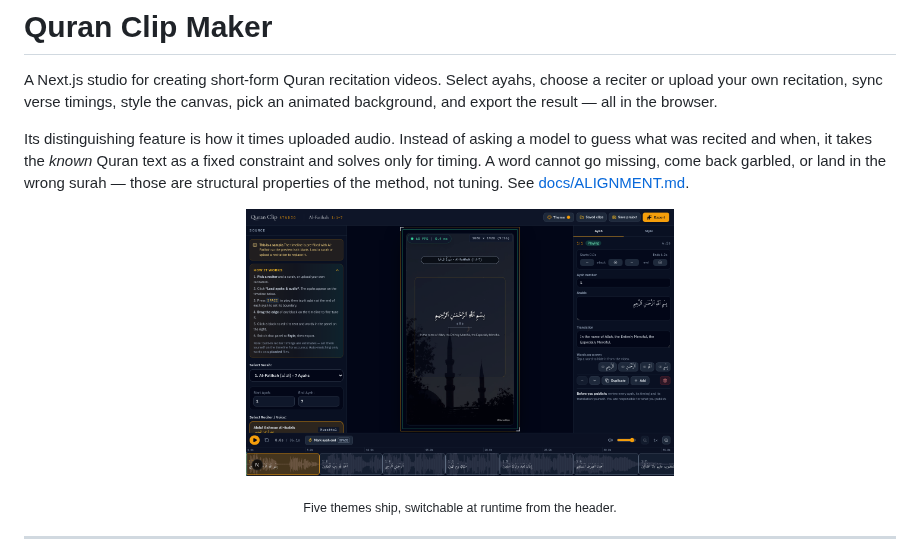
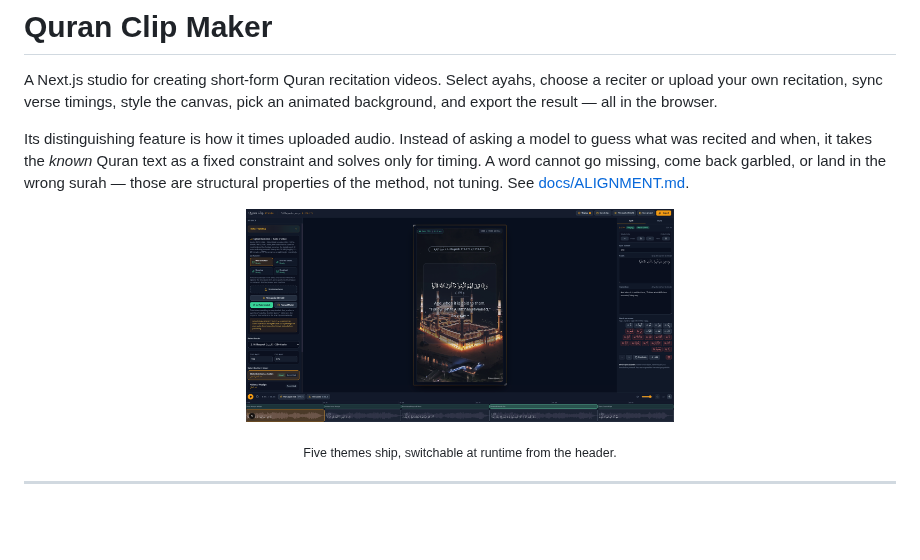
Before and after one commit to Omar-Kurdi/Quran-Clipper, a Markdown page: README.md, the part around one of its changes. GitHub-like rendering; pictures changed too: docs/screenshots/QuranClipper_Studio.png (added); blank space fills up the shorter version.

Commit message:
Updated README & Images

```diff
--- a/README.md
+++ b/README.md
@@ -10,7 +10,7 @@ only for timing. A word cannot go missing, come back garbled, or land in the wro
 those are structural properties of the method, not tuning. See [docs/ALIGNMENT.md](docs/ALIGNMENT.md).
 
 <p align="center">
-  <img src="docs/screenshots/studio-slate.png" alt="The same studio in the Slate & Amber theme, showing the runtime theme switcher." width="49%">
+  <img src="docs/screenshots/QuranClipper_Studio.png" alt="The same studio in the Slate & Amber theme, showing the runtime theme switcher." width="49%">
 </p>
 <p align="center"><sub>Five themes ship, switchable at runtime from the header.</sub></p>
 
```
Also changed, not shown: other parts of README.md (+10 -0 lines), docs/screenshots/QuranClipper_BackgroundPicker.png (added), docs/screenshots/QuranClipper_Card_Branding.png (added), docs/screenshots/QuranClipper_Layout.png (added), docs/screenshots/QuranClipper_Trimmer.png (added).
